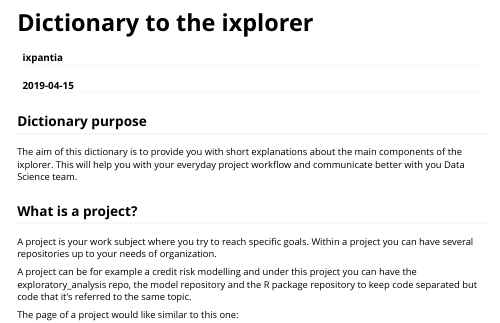
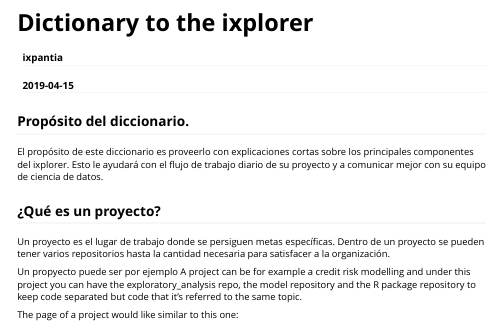
Before and after one commit to ixpantia/ixplorer, an R Markdown document (vignettes/dictionary.Rmd): the page in a window 1100 px wide, from its top. Rendered offline with R 4.5, knitr and Pandoc, with nearby package versions.

Commit message:
Ref #1 traduccion vignettes

````diff
--- a/vignettes/dictionary.Rmd
+++ b/vignettes/dictionary.Rmd
@@ -16,17 +16,20 @@ knitr::opts_chunk$set(
 )
 ```
 
-## Dictionary purpose
+## Propósito del diccionario.
 
-The aim of this dictionary is to provide you with short explanations about the
-main components of the ixplorer. This will help you with your everyday project
-workflow and communicate better with you Data Science team.
+El propósito de este diccionario es proveerlo con explicaciones cortas sobre
+los principales componentes del ixplorer. Esto le ayudará con  el flujo de
+trabajo diario de su proyecto y a comunicar mejor con su equipo de ciencia de
+datos.
 
-## What is a project?
+## ¿Qué es un proyecto?
 
-A project is your work subject where you try to reach specific goals. Within a
-project you can have several repositories up to your needs of organization.
+Un proyecto es el lugar de trabajo donde se persiguen metas específicas. Dentro
+de un proyecto se pueden tener varios repositorios hasta la cantidad necesaria
+para satisfacer a la organización.
 
+Un propyecto puede ser por ejemplo
 A project can be for example a credit risk modelling and under this project you
 can have the exploratory_analysis repo, the model repository and the R package
 repository to keep code separated but code that it's referred to the same topic.
````
